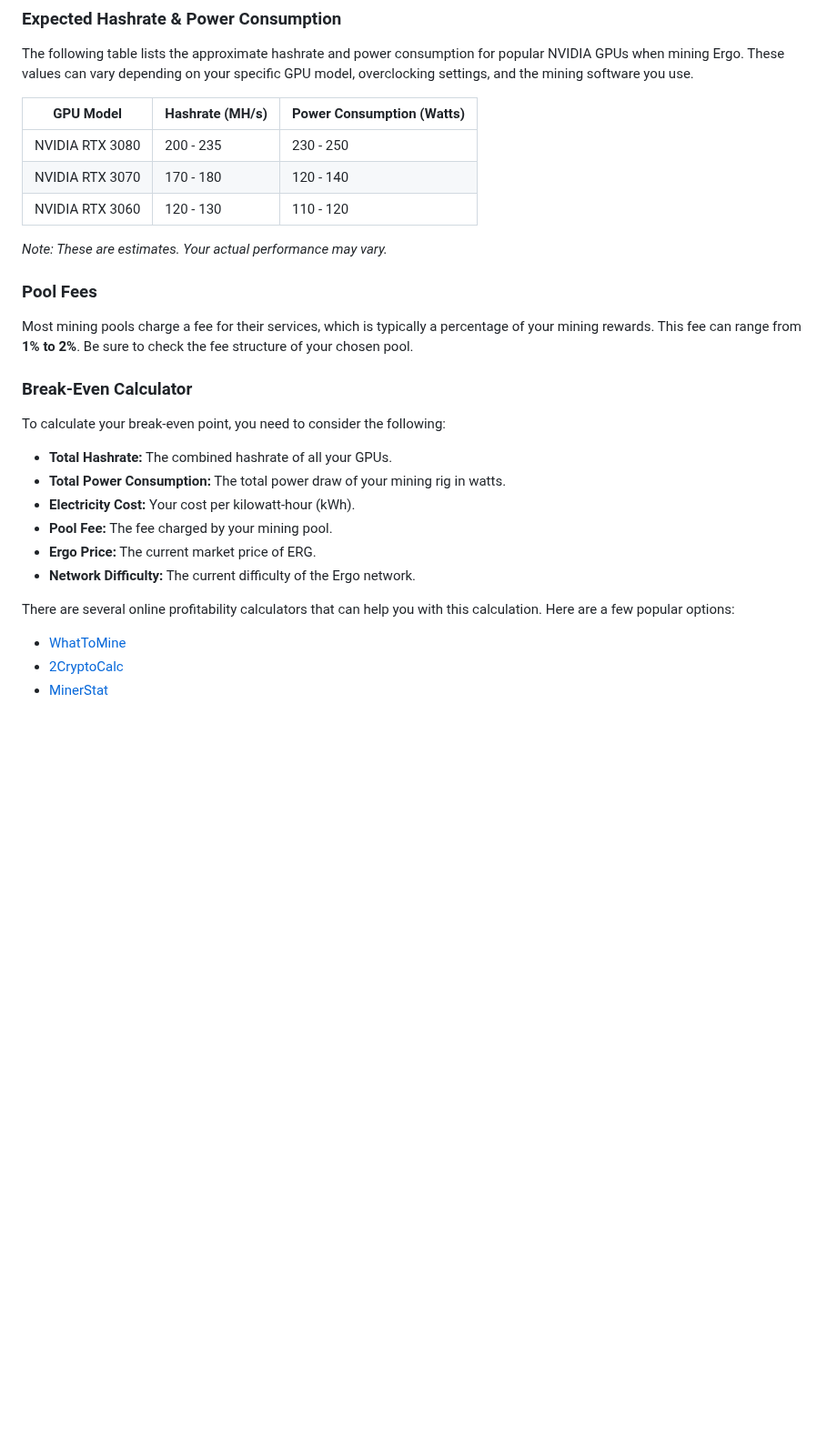
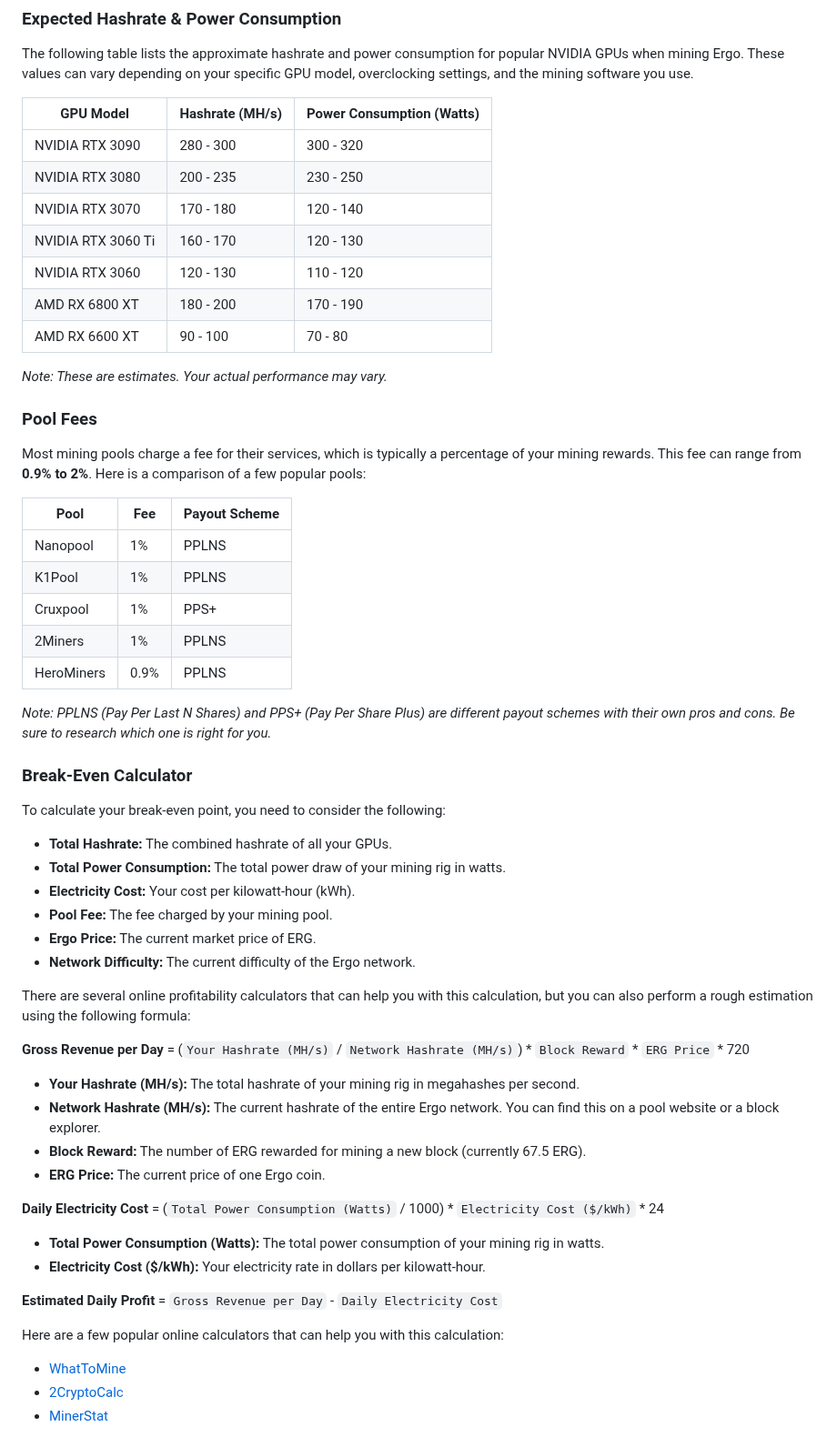
Before and after one commit to username-anthony-is-not-available/ergo-docker-miner, a Markdown page: README.md, the part around the change. Shown at 91% size. Rendered like a GitHub page; blank space fills up the shorter version.

Commit message:
docs: add profitability estimation guide
Adds a comprehensive profitability estimation guide to the `README.md`.

This guide includes:
- An expanded table of expected hashrates and power consumption for a wider range of NVIDIA and AMD GPUs.
- A comparison of popular mining pool fees and payout schemes.
- A formula for users to perform a rough calculation of their break-even point and estimated daily profit.

```diff
--- a/README.md
+++ b/README.md
@@ -143,17 +143,31 @@ Mining profitability can vary significantly based on your hardware, electricity
 
 The following table lists the approximate hashrate and power consumption for popular NVIDIA GPUs when mining Ergo. These values can vary depending on your specific GPU model, overclocking settings, and the mining software you use.
 
-| GPU Model        | Hashrate (MH/s) | Power Consumption (Watts) |
-| ---------------- | --------------- | ------------------------- |
-| NVIDIA RTX 3080  | 200 - 235       | 230 - 250                 |
-| NVIDIA RTX 3070  | 170 - 180       | 120 - 140                 |
-| NVIDIA RTX 3060  | 120 - 130       | 110 - 120                 |
+| GPU Model          | Hashrate (MH/s) | Power Consumption (Watts) |
+| ------------------ | --------------- | ------------------------- |
+| NVIDIA RTX 3090    | 280 - 300       | 300 - 320                 |
+| NVIDIA RTX 3080    | 200 - 235       | 230 - 250                 |
+| NVIDIA RTX 3070    | 170 - 180       | 120 - 140                 |
+| NVIDIA RTX 3060 Ti | 160 - 170       | 120 - 130                 |
+| NVIDIA RTX 3060    | 120 - 130       | 110 - 120                 |
+| AMD RX 6800 XT     | 180 - 200       | 170 - 190                 |
+| AMD RX 6600 XT     | 90 - 100        | 70 - 80                   |
 
 *Note: These are estimates. Your actual performance may vary.*
 
 ### Pool Fees
 
-Most mining pools charge a fee for their services, which is typically a percentage of your mining rewards. This fee can range from **1% to 2%**. Be sure to check the fee structure of your chosen pool.
+Most mining pools charge a fee for their services, which is typically a percentage of your mining rewards. This fee can range from **0.9% to 2%**. Here is a comparison of a few popular pools:
+
+| Pool        | Fee    | Payout Scheme |
+| ----------- | ------ | ------------- |
+| Nanopool    | 1%     | PPLNS         |
+| K1Pool      | 1%     | PPLNS         |
+| Cruxpool    | 1%     | PPS+          |
+| 2Miners     | 1%     | PPLNS         |
+| HeroMiners  | 0.9%   | PPLNS         |
+
+*Note: PPLNS (Pay Per Last N Shares) and PPS+ (Pay Per Share Plus) are different payout schemes with their own pros and cons. Be sure to research which one is right for you.*
 
 ### Break-Even Calculator
 
@@ -166,7 +180,23 @@ To calculate your break-even point, you need to consider the following:
 *   **Ergo Price:** The current market price of ERG.
 *   **Network Difficulty:** The current difficulty of the Ergo network.
 
-There are several online profitability calculators that can help you with this calculation. Here are a few popular options:
+There are several online profitability calculators that can help you with this calculation, but you can also perform a rough estimation using the following formula:
+
+**Gross Revenue per Day** = (`Your Hashrate (MH/s)` / `Network Hashrate (MH/s)`) * `Block Reward` * `ERG Price` * 720
+
+-   **Your Hashrate (MH/s):** The total hashrate of your mining rig in megahashes per second.
+-   **Network Hashrate (MH/s):** The current hashrate of the entire Ergo network. You can find this on a pool website or a block explorer.
+-   **Block Reward:** The number of ERG rewarded for mining a new block (currently 67.5 ERG).
+-   **ERG Price:** The current price of one Ergo coin.
+
+**Daily Electricity Cost** = (`Total Power Consumption (Watts)` / 1000) * `Electricity Cost ($/kWh)` * 24
+
+-   **Total Power Consumption (Watts):** The total power consumption of your mining rig in watts.
+-   **Electricity Cost ($/kWh):** Your electricity rate in dollars per kilowatt-hour.
+
+**Estimated Daily Profit** = `Gross Revenue per Day` - `Daily Electricity Cost`
+
+Here are a few popular online calculators that can help you with this calculation:
 
 *   [WhatToMine](https://whattomine.com/coins/345-erg-autolykos2)
 *   [2CryptoCalc](https://2cryptocalc.com/erg-mining-calculator)
```
